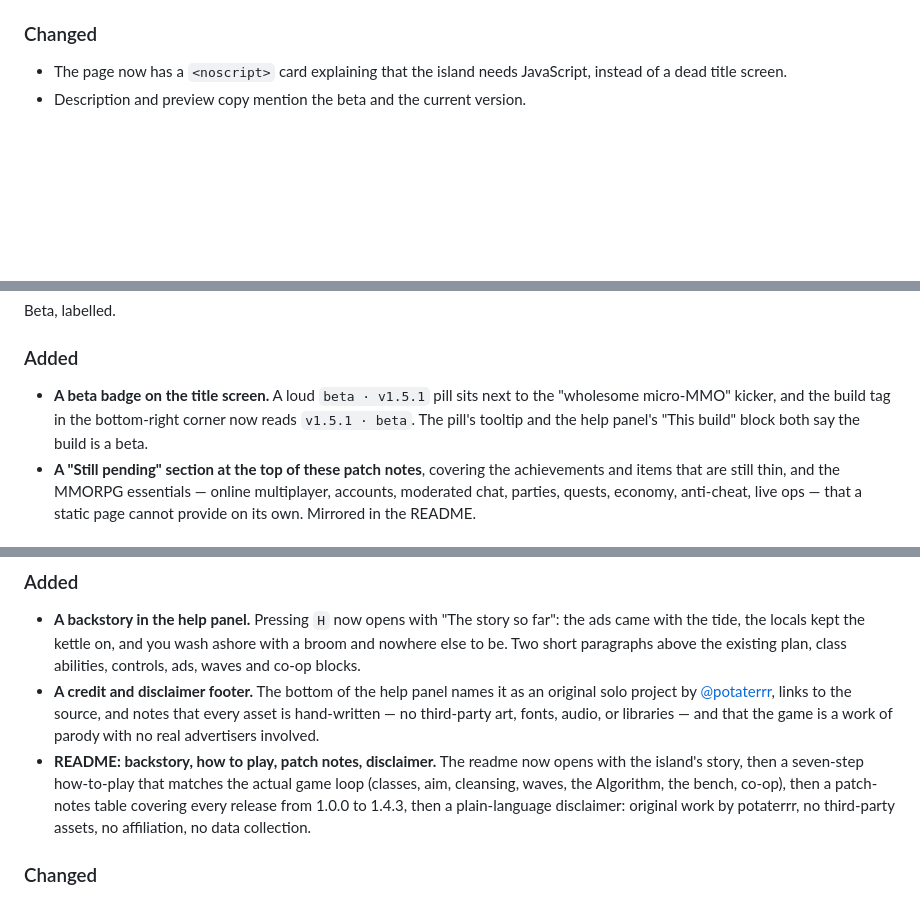
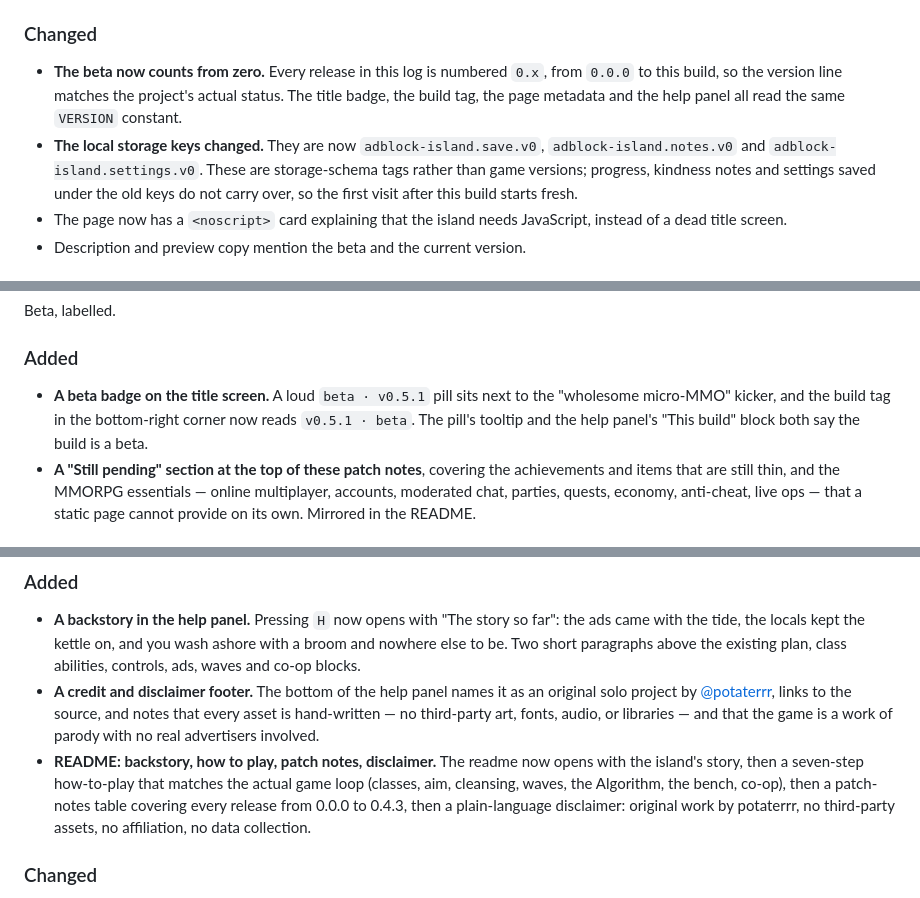
Before and after one commit to potaterrr/adblock-island, a Markdown page: CHANGELOG.md, 3 parts joined by grey strips. Rendered like a GitHub page; blank space fills up the shorter version.

```diff
--- a/CHANGELOG.md
+++ b/CHANGELOG.md
@@ -57,6 +57,8 @@ Beta launch polish.
 
 ### Changed
 
+- **The beta now counts from zero.** Every release in this log is numbered `0.x`, from `0.0.0` to this build, so the version line matches the project's actual status. The title badge, the build tag, the page metadata and the help panel all read the same `VERSION` constant.
+- **The local storage keys changed.** They are now `adblock-island.save.v0`, `adblock-island.notes.v0` and `adblock-island.settings.v0`. These are storage-schema tags rather than game versions; progress, kindness notes and settings saved under the old keys do not carry over, so the first visit after this build starts fresh.
 - The page now has a `<noscript>` card explaining that the island needs JavaScript, instead of a dead title screen.
 - Description and preview copy mention the beta and the current version.
 
@@ -95,7 +97,7 @@ Beta, labelled.
 
 ### Added
 
-- **A beta badge on the title screen.** A loud `beta · v1.5.1` pill sits next to the "wholesome micro-MMO" kicker, and the build tag in the bottom-right corner now reads `v1.5.1 · beta`. The pill's tooltip and the help panel's "This build" block both say the build is a beta.
+- **A beta badge on the title screen.** A loud `beta · v0.5.1` pill sits next to the "wholesome micro-MMO" kicker, and the build tag in the bottom-right corner now reads `v0.5.1 · beta`. The pill's tooltip and the help panel's "This build" block both say the build is a beta.
 - **A "Still pending" section at the top of these patch notes**, covering the achievements and items that are still thin, and the MMORPG essentials — online multiplayer, accounts, moderated chat, parties, quests, economy, anti-cheat, live ops — that a static page cannot provide on its own. Mirrored in the README.
 
 ### Changed
@@ -130,7 +132,7 @@ The island gets its story told.
 
 - **A backstory in the help panel.** Pressing `H` now opens with "The story so far": the ads came with the tide, the locals kept the kettle on, and you wash ashore with a broom and nowhere else to be. Two short paragraphs above the existing plan, class abilities, controls, ads, waves and co-op blocks.
 - **A credit and disclaimer footer.** The bottom of the help panel names it as an original solo project by [@potaterrr](https://github.com/potaterrr), links to the source, and notes that every asset is hand-written — no third-party art, fonts, audio, or libraries — and that the game is a work of parody with no real advertisers involved.
-- **README: backstory, how to play, patch notes, disclaimer.** The readme now opens with the island's story, then a seven-step how-to-play that matches the actual game loop (classes, aim, cleansing, waves, the Algorithm, the bench, co-op), then a patch-notes table covering every release from 1.0.0 to 1.4.3, then a plain-language disclaimer: original work by potaterrr, no third-party assets, no affiliation, no data collection.
+- **README: backstory, how to play, patch notes, disclaimer.** The readme now opens with the island's story, then a seven-step how-to-play that matches the actual game loop (classes, aim, cleansing, waves, the Algorithm, the bench, co-op), then a patch-notes table covering every release from 0.0.0 to 0.4.3, then a plain-language disclaimer: original work by potaterrr, no third-party assets, no affiliation, no data collection.
 
 ### Changed
 
```
Also changed, not shown: other parts of CHANGELOG.md (+16 -16 lines), README.md (+24 -20 lines), screenshots/phone.png, screenshots/title.png, screenshots/wave-card.png, social-card.jpg, 1 other file.
